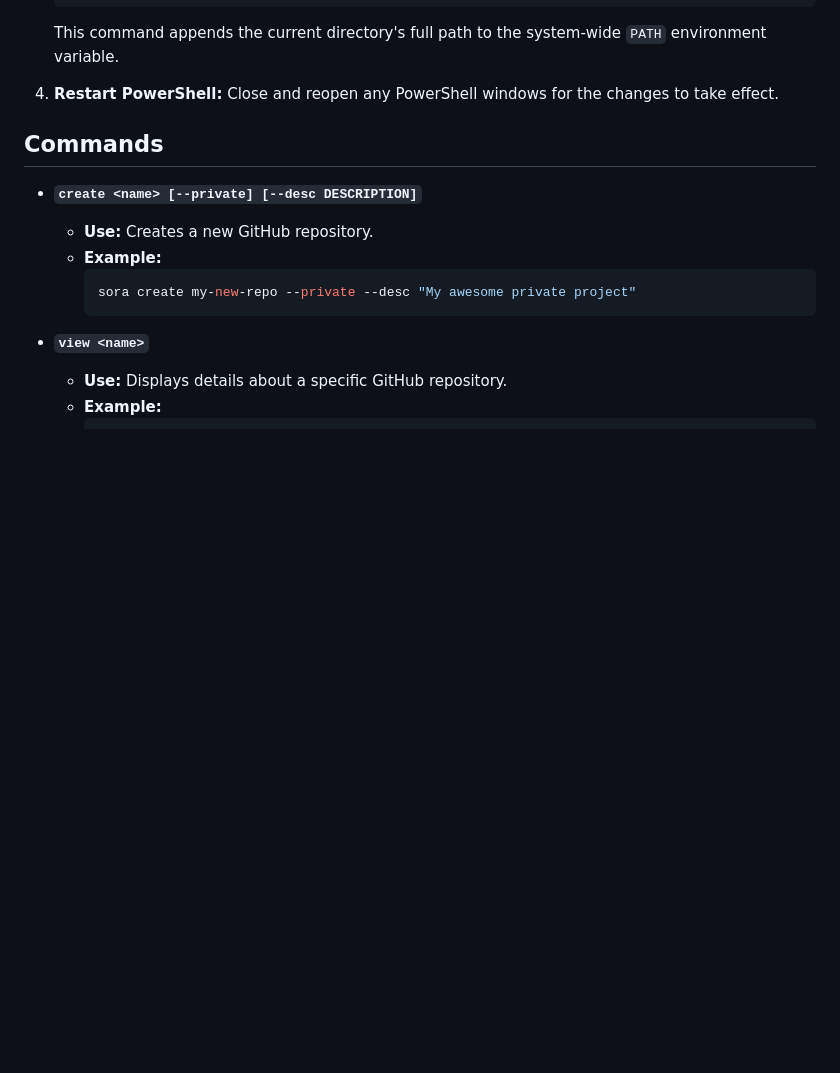
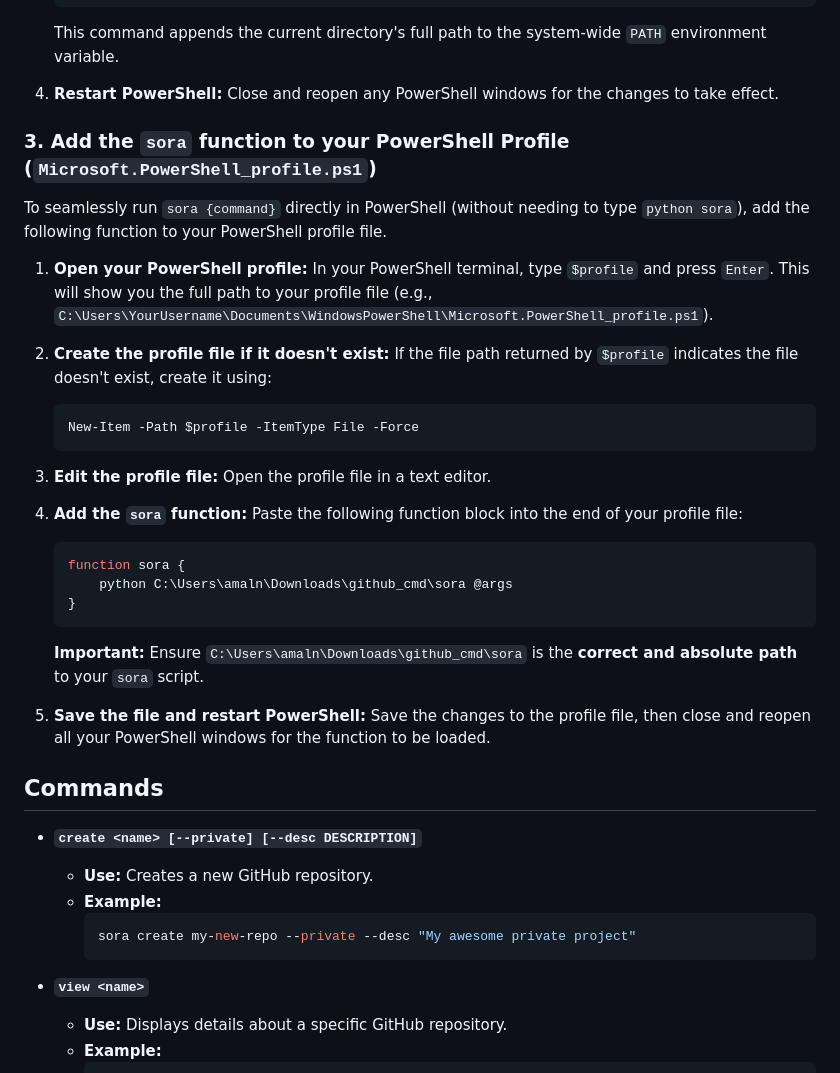
Before and after one commit to MrTG-CodeBot/sora-github-cli, a Markdown page: README.md, the part around the change printed below. GitHub-like rendering; blank space fills up the shorter version.

````diff
--- a/README.md
+++ b/README.md
@@ -40,6 +57,34 @@ To be able to run `sora` commands directly from any terminal window, you need to
 
 4.  **Restart PowerShell:**
     Close and reopen any PowerShell windows for the changes to take effect.
+
+### 3. Add the `sora` function to your PowerShell Profile (`Microsoft.PowerShell_profile.ps1`)
+
+To seamlessly run `sora {command}` directly in PowerShell (without needing to type `python sora`), add the following function to your PowerShell profile file.
+
+1.  **Open your PowerShell profile:**
+    In your PowerShell terminal, type `$profile` and press `Enter`. This will show you the full path to your profile file (e.g., `C:\Users\YourUsername\Documents\WindowsPowerShell\Microsoft.PowerShell_profile.ps1`).
+
+2.  **Create the profile file if it doesn't exist:**
+    If the file path returned by `$profile` indicates the file doesn't exist, create it using:
+    ```powershell
+    New-Item -Path $profile -ItemType File -Force
+    ```
+
+3.  **Edit the profile file:**
+    Open the profile file in a text editor.
+
+4.  **Add the `sora` function:**
+    Paste the following function block into the end of your profile file:
+    ```powershell
+    function sora {
+        python C:\Users\amaln\Downloads\github_cmd\sora @args
+    }
+    ```
+    **Important:** Ensure `C:\Users\amaln\Downloads\github_cmd\sora` is the **correct and absolute path** to your `sora` script.
+
+5.  **Save the file and restart PowerShell:**
+    Save the changes to the profile file, then close and reopen all your PowerShell windows for the function to be loaded.
 
 ## Commands
 
````
Also changed, not shown: other parts of README.md (+26 -9 lines).
